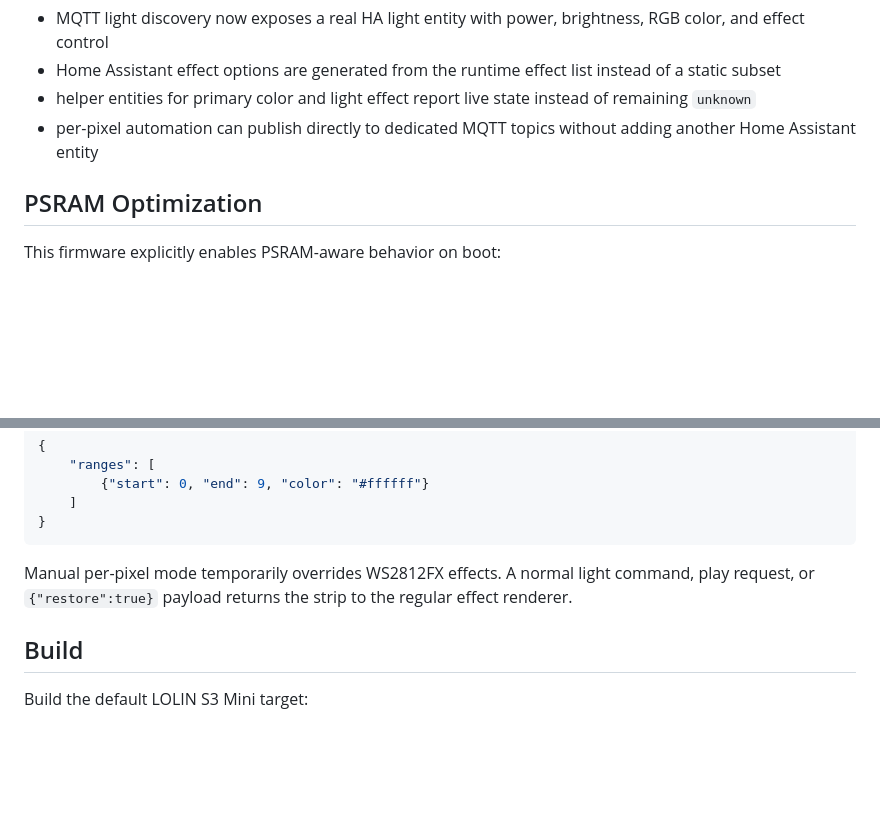
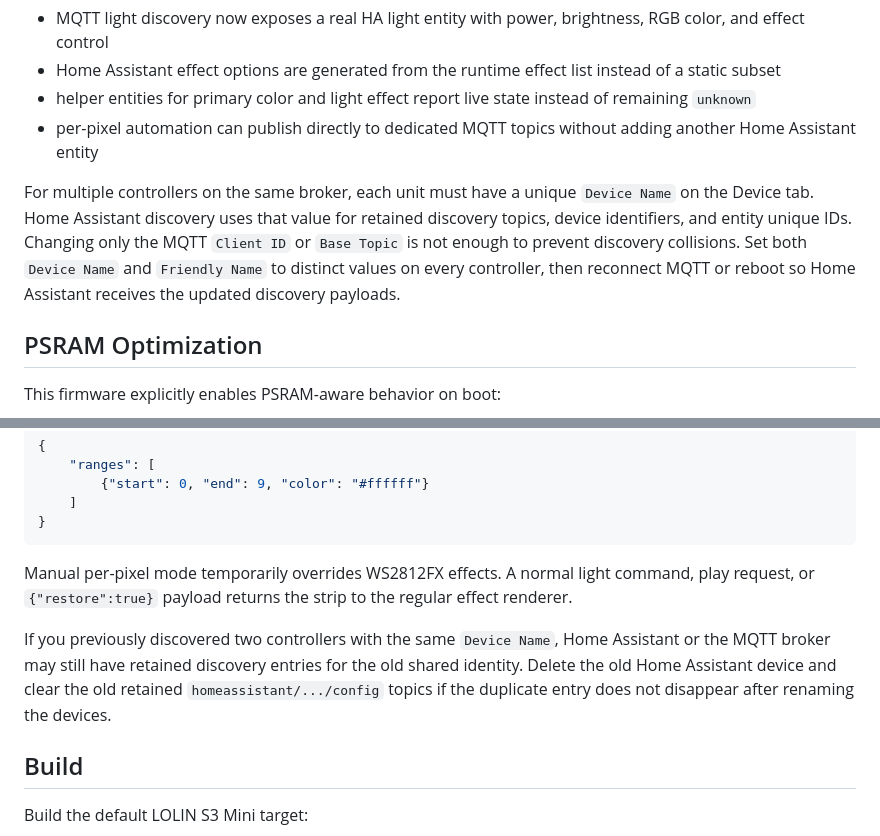
Before and after one commit to elik745i/ESP32-Neopixel-Stand-70Pixels, a Markdown page: README.md, 2 parts joined by grey strips. GitHub-like rendering; blank space fills up the shorter version.

Commit message:
Document unique HA device names

```diff
--- a/README.md
+++ b/README.md
@@ -116,6 +116,8 @@ Recent Home Assistant integration improvements:
 - helper entities for primary color and light effect report live state instead of remaining `unknown`
 - per-pixel automation can publish directly to dedicated MQTT topics without adding another Home Assistant entity
 
+For multiple controllers on the same broker, each unit must have a unique `Device Name` on the Device tab. Home Assistant discovery uses that value for retained discovery topics, device identifiers, and entity unique IDs. Changing only the MQTT `Client ID` or `Base Topic` is not enough to prevent discovery collisions. Set both `Device Name` and `Friendly Name` to distinct values on every controller, then reconnect MQTT or reboot so Home Assistant receives the updated discovery payloads.
+
 ## PSRAM Optimization
 
 This firmware explicitly enables PSRAM-aware behavior on boot:
@@ -202,6 +204,8 @@ Example request body:
 
 Manual per-pixel mode temporarily overrides WS2812FX effects. A normal light command, play request, or `{"restore":true}` payload returns the strip to the regular effect renderer.
 
+If you previously discovered two controllers with the same `Device Name`, Home Assistant or the MQTT broker may still have retained discovery entries for the old shared identity. Delete the old Home Assistant device and clear the old retained `homeassistant/.../config` topics if the duplicate entry does not disappear after renaming the devices.
+
 ## Build
 
 Build the default LOLIN S3 Mini target:
```
